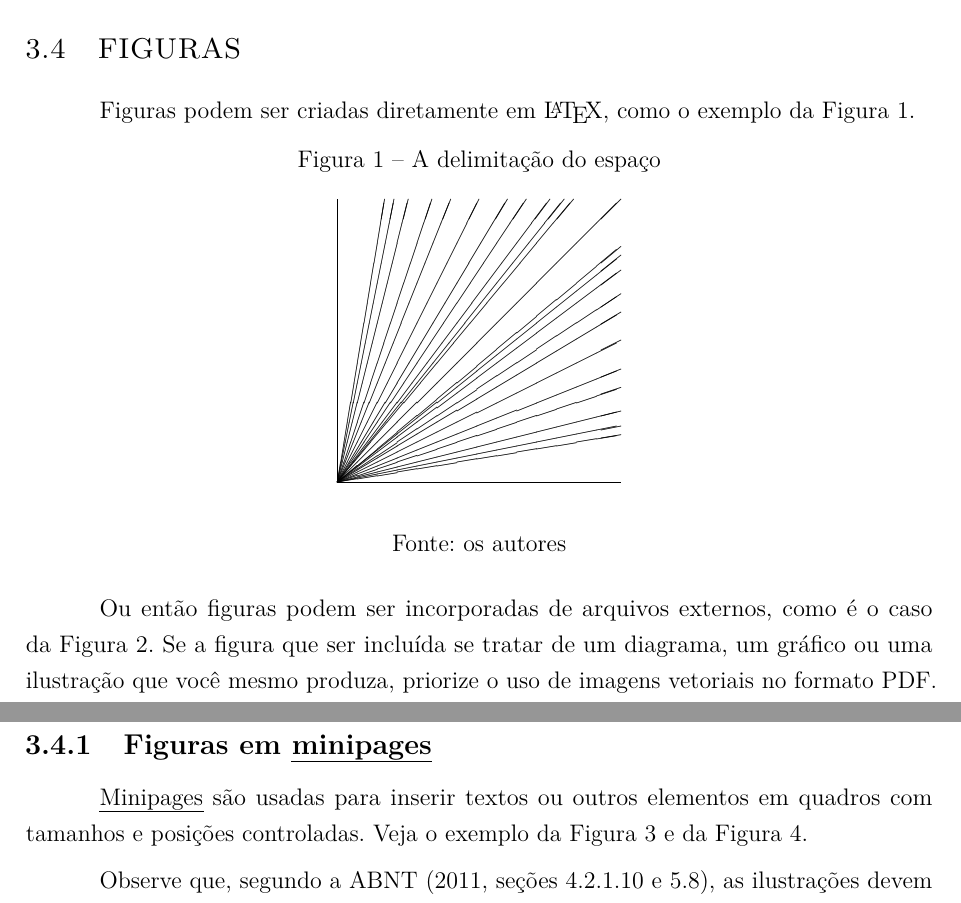
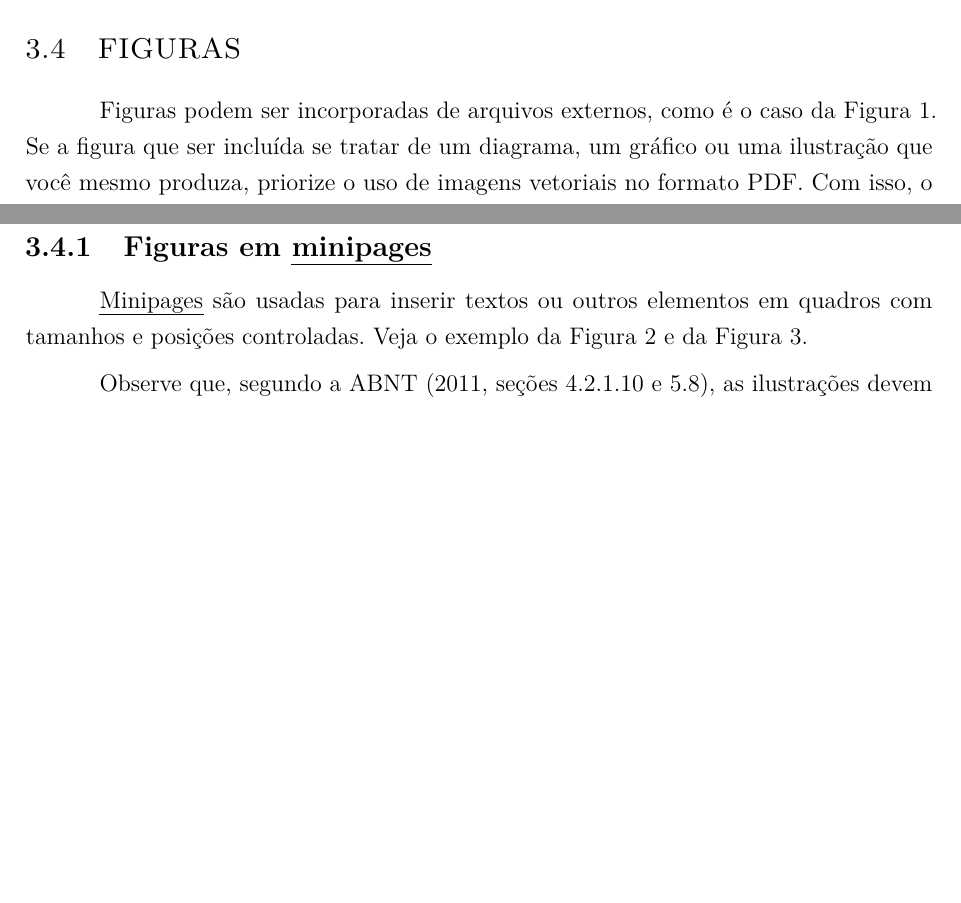
Before and after one commit to braunergc/cchetex, a LaTeX thesis (monografia.tex, which reads caps/3cap.tex): two parts of page 20 of 32, joined at a grey line, cut so that both start at the same text, the shorter picture padded with empty space. Compiled offline with pdfLaTeX.

Commit message:
Retirada figura complexa.

```diff
--- a/caps/3cap.tex
+++ b/caps/3cap.tex
@@ -126,45 +126,7 @@ acadêmicos.
 \section{Figuras}
 % ---
 
-\index{figuras}Figuras podem ser criadas diretamente em \LaTeX,
-como o exemplo da \autoref{fig_circulo}.
-
-\begin{figure}[htb]
-	\caption{\label{fig_circulo}A delimitação do espaço}
-	\begin{center}
-	    \setlength{\unitlength}{5cm}
-		\begin{picture}(1,1)
-		\put(0,0){\line(0,1){1}}
-		\put(0,0){\line(1,0){1}}
-		\put(0,0){\line(1,1){1}}
-		\put(0,0){\line(1,2){.5}}
-		\put(0,0){\line(1,3){.3333}}
-		\put(0,0){\line(1,4){.25}}
-		\put(0,0){\line(1,5){.2}}
-		\put(0,0){\line(1,6){.1667}}
-		\put(0,0){\line(2,1){1}}
-		\put(0,0){\line(2,3){.6667}}
-		\put(0,0){\line(2,5){.4}}
-		\put(0,0){\line(3,1){1}}
-		\put(0,0){\line(3,2){1}}
-		\put(0,0){\line(3,4){.75}}
-		\put(0,0){\line(3,5){.6}}
-		\put(0,0){\line(4,1){1}}
-		\put(0,0){\line(4,3){1}}
-		\put(0,0){\line(4,5){.8}}
-		\put(0,0){\line(5,1){1}}
-		\put(0,0){\line(5,2){1}}
-		\put(0,0){\line(5,3){1}}
-		\put(0,0){\line(5,4){1}}
-		\put(0,0){\line(5,6){.8333}}
-		\put(0,0){\line(6,1){1}}
-		\put(0,0){\line(6,5){1}}
-		\end{picture}
-	\end{center}
-	\legend{Fonte: os autores}
-\end{figure}
-
-Ou então figuras podem ser incorporadas de arquivos externos, como é o caso da
+Figuras podem ser incorporadas de arquivos externos, como é o caso da
 \autoref{fig_grafico}. Se a figura que ser incluída se tratar de um diagrama, um
 gráfico ou uma ilustração que você mesmo produza, priorize o uso de imagens
 vetoriais no formato PDF. Com isso, o tamanho do arquivo final do trabalho será
--- a/monografia.tex
+++ b/monografia.tex
@@ -95,6 +95,7 @@
 \usepackage[alf, bibjustif, abnt-emphasize=bf]{abntex2cite}	% Citações padrão ABNT
 \usepackage{wallpaper}
 \usepackage{multirow}
+\usepackage{todonotes}
 
 %\mt{} marca texto dentro das chaves.
 \usepackage{ulem}
```
